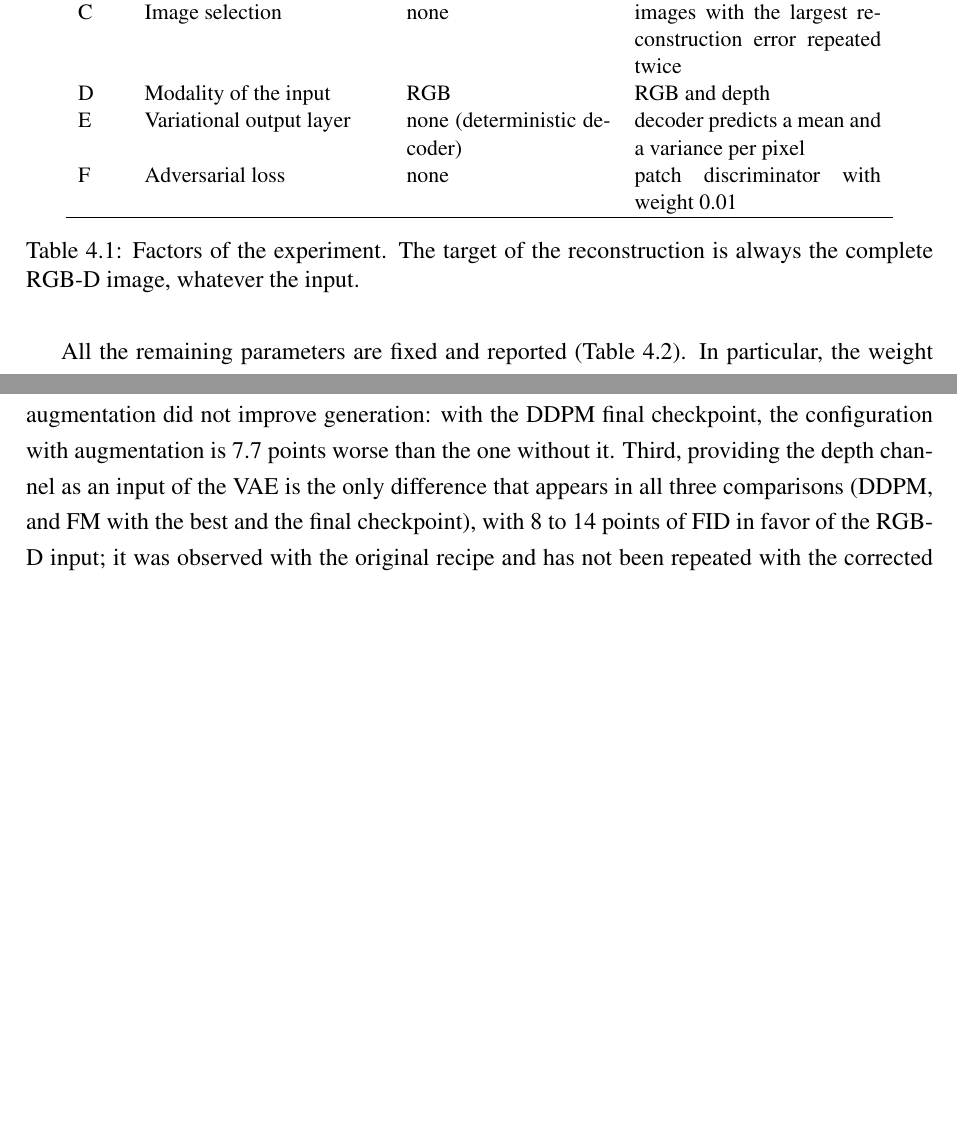
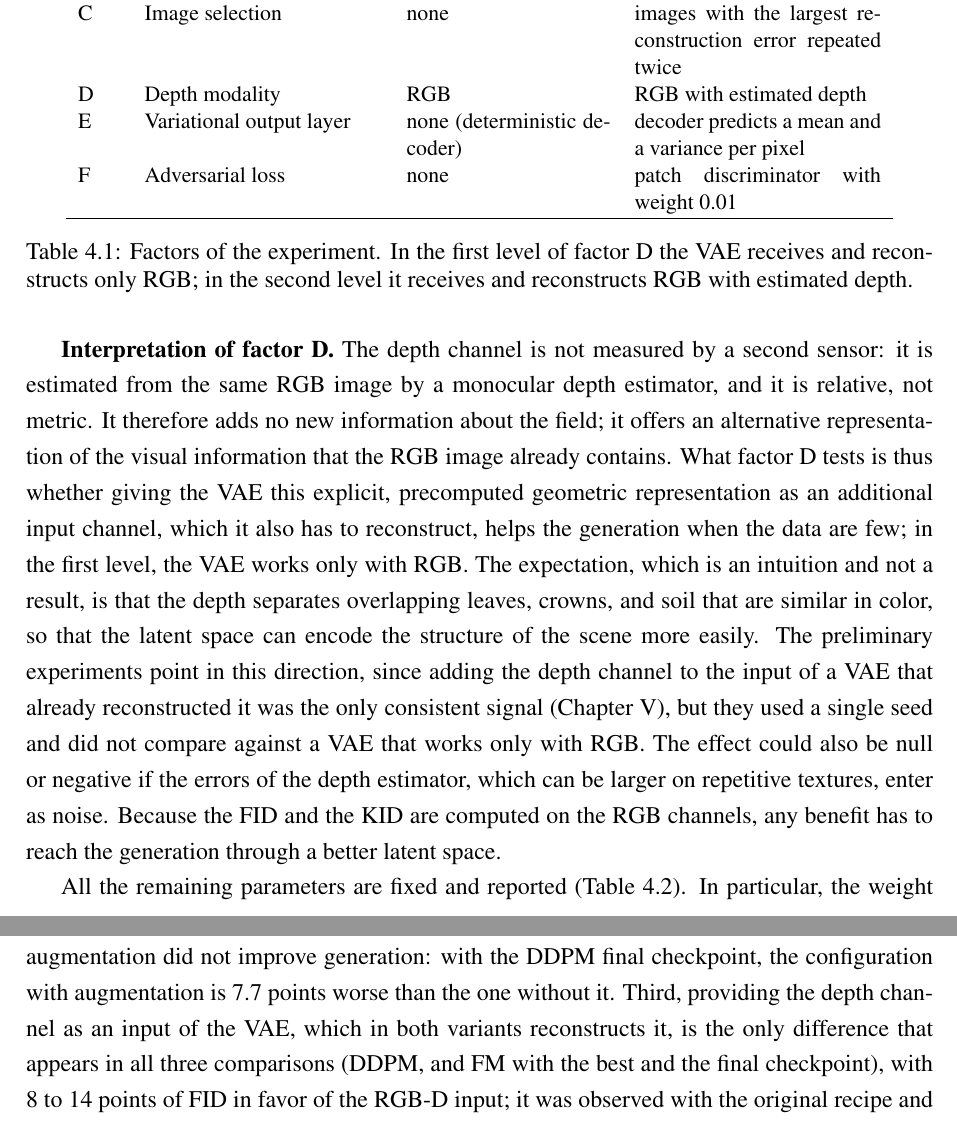
Before and after one commit to OscoCR/VAE_DDPM_FM_Tesis, a LaTeX thesis (General.tex, which reads TFC1/c4.tex, TFC1/c5.tex): two parts of pages 34 and 44 of 63, joined at a grey line, cut so that both start at the same text, the shorter picture padded with empty space. Compiled offline with pdfLaTeX.

Commit message:
Interpret the depth modality and make factor D change input and reconstruction
Answer the advisor's comment on the depth modality: the depth map is estimated
from the same RGB image, so it is an alternative representation and not new
information, and the new paragraph states what factor D tests and what is
expected. Rename factor D to "depth modality" with the levels RGB and RGB with
estimated depth. In the first level the VAE receives and reconstructs only
RGB; in the second it receives and reconstructs RGB with estimated depth.
State in Chapter V that the preliminary comparison kept depth in both
reconstructions.

Co-Authored-By: Claude Sonnet 5.5 <noreply@anthropic.com>

```diff
--- a/TFC1/c4.tex
+++ b/TFC1/c4.tex
@@ -35,14 +35,16 @@ The hypothesis is tested through six factors with two levels each (Table~\ref{ta
 A & Data augmentation & none & random $90^{\circ}$ rotations and flips \\
 B & Random masking of the input & none & 50\% of the input in blocks of $32\times32$ pixels \\
 C & Image selection & none & images with the largest reconstruction error repeated twice \\
-D & Modality of the input & RGB & RGB and depth \\
+D & Depth modality & RGB & RGB with estimated depth \\
 E & Variational output layer & none (deterministic decoder) & decoder predicts a mean and a variance per pixel \\
 F & Adversarial loss & none & patch discriminator with weight 0.01 \\
 \hline
 \end{tabular}
-\caption{Factors of the experiment. The target of the reconstruction is always the complete RGB-D image, whatever the input.}
+\caption{Factors of the experiment. In the first level of factor D the VAE receives and reconstructs only RGB; in the second level it receives and reconstructs RGB with estimated depth.}
 \label{tab:factors}
 \end{table}
+
+\textbf{Interpretation of factor D.} The depth channel is not measured by a second sensor: it is estimated from the same RGB image by a monocular depth estimator, and it is relative, not metric. It therefore adds no new information about the field; it offers an alternative representation of the visual information that the RGB image already contains. What factor D tests is thus whether giving the VAE this explicit, precomputed geometric representation as an additional input channel, which it also has to reconstruct, helps the generation when the data are few; in the first level, the VAE works only with RGB. The expectation, which is an intuition and not a result, is that the depth separates overlapping leaves, crowns, and soil that are similar in color, so that the latent space can encode the structure of the scene more easily. The preliminary experiments point in this direction, since adding the depth channel to the input of a VAE that already reconstructed it was the only consistent signal (Chapter~V), but they used a single seed and did not compare against a VAE that works only with RGB. The effect could also be null or negative if the errors of the depth estimator, which can be larger on repetitive textures, enter as noise. Because the FID and the KID are computed on the RGB channels, any benefit has to reach the generation through a better latent space.
 
 All the remaining parameters are fixed and reported (Table~\ref{tab:fixed}). In particular, the weight of the KL divergence of the latent is $\beta=0.001$, the value that gave the best balance between reconstruction and structure of the latent space for this plantation \cite{XieLi2025VAE}.
 
--- a/TFC1/c5.tex
+++ b/TFC1/c5.tex
@@ -62,7 +62,7 @@ RGB input, RGB-D output, original recipe & 169.2 & -- & 171.6 & 169.0 \\
 \label{tab:gen}
 \end{table}
 
-Three observations follow. First, in these runs the changes to the VAE (adversarial loss, variational layer, augmentation) produced differences in FID of the same size as the variability inside a single run: two checkpoints of the same training differ by up to 9 points, and the differences between the first three rows do not exceed 9.2 points, except for the final FM checkpoints of the first and second rows (13.9 points), which also differ in the recipe. Only the comparison of augmentation against no augmentation uses the same recipe, so the others are indications and not controlled effects. The lowest value (DDPM final, 151.4, with a KID of 0.153) is 2.4\% below the reference, which cannot be distinguished from chance with one seed. Second, adding augmentation did not improve generation: with the DDPM final checkpoint, the configuration with augmentation is 7.7 points worse than the one without it. Third, providing the depth channel as an input of the VAE is the only difference that appears in all three comparisons (DDPM, and FM with the best and the final checkpoint), with 8 to 14 points of FID in favor of the RGB-D input; it was observed with the original recipe and has not been repeated with the corrected one. FM did not improve the FID over DDPM, but it generated the 400 images in about 11 minutes against 1 to 3 hours for the 1\,000-step DDPM. Figure~\ref{fig:samples} shows six real test crops and the first six images generated by each generator for the VAE with adversarial loss, variational layer, and augmentation. The samples reproduce the color and the texture of the leaves, but they have sharp artifacts at the edges of the leaves and areas of flat color, and two of the six FM samples show bare soil. This is consistent with the FID of 159.1 and 170.6 of these generators (Table~\ref{tab:gen}): the generations are recognizable as pineapple fields, but they can be told apart from the real images.
+Three observations follow. First, in these runs the changes to the VAE (adversarial loss, variational layer, augmentation) produced differences in FID of the same size as the variability inside a single run: two checkpoints of the same training differ by up to 9 points, and the differences between the first three rows do not exceed 9.2 points, except for the final FM checkpoints of the first and second rows (13.9 points), which also differ in the recipe. Only the comparison of augmentation against no augmentation uses the same recipe, so the others are indications and not controlled effects. The lowest value (DDPM final, 151.4, with a KID of 0.153) is 2.4\% below the reference, which cannot be distinguished from chance with one seed. Second, adding augmentation did not improve generation: with the DDPM final checkpoint, the configuration with augmentation is 7.7 points worse than the one without it. Third, providing the depth channel as an input of the VAE, which in both variants reconstructs it, is the only difference that appears in all three comparisons (DDPM, and FM with the best and the final checkpoint), with 8 to 14 points of FID in favor of the RGB-D input; it was observed with the original recipe and has not been repeated with the corrected one. FM did not improve the FID over DDPM, but it generated the 400 images in about 11 minutes against 1 to 3 hours for the 1\,000-step DDPM. Figure~\ref{fig:samples} shows six real test crops and the first six images generated by each generator for the VAE with adversarial loss, variational layer, and augmentation. The samples reproduce the color and the texture of the leaves, but they have sharp artifacts at the edges of the leaves and areas of flat color, and two of the six FM samples show bare soil. This is consistent with the FID of 159.1 and 170.6 of these generators (Table~\ref{tab:gen}): the generations are recognizable as pineapple fields, but they can be told apart from the real images.
 
 \begin{figure}[H]
 \centering
```
Also changed, not shown: TFC1/c4.tex (4 more changed lines).
